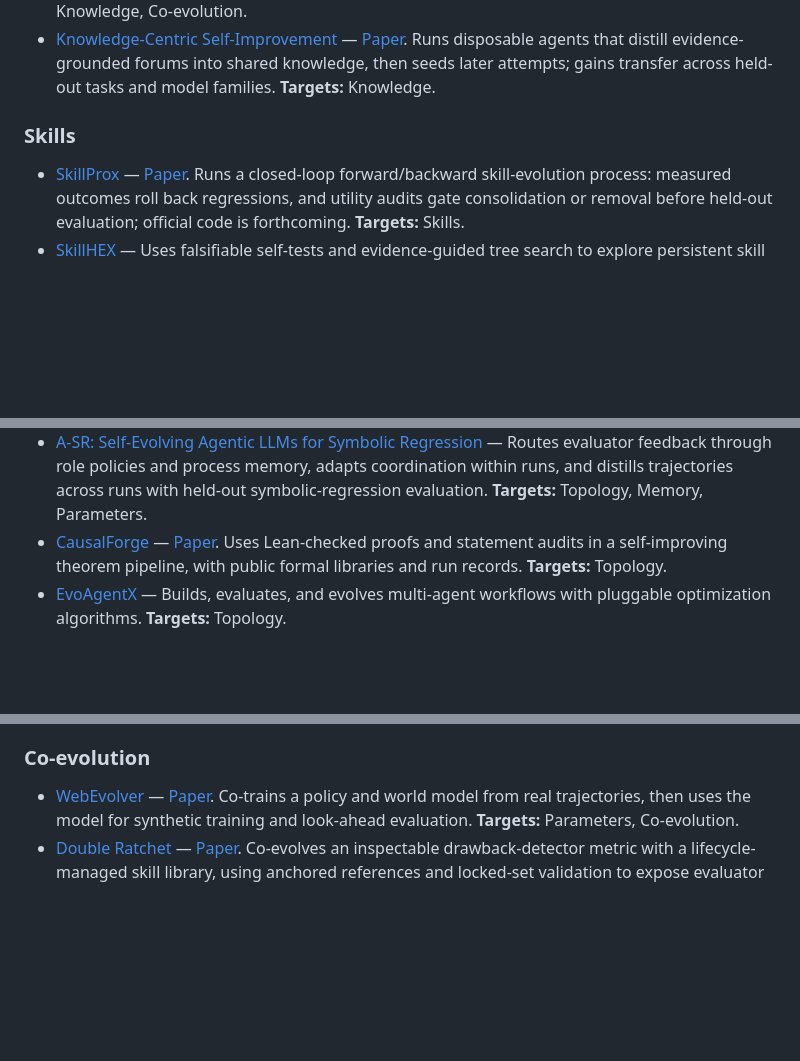
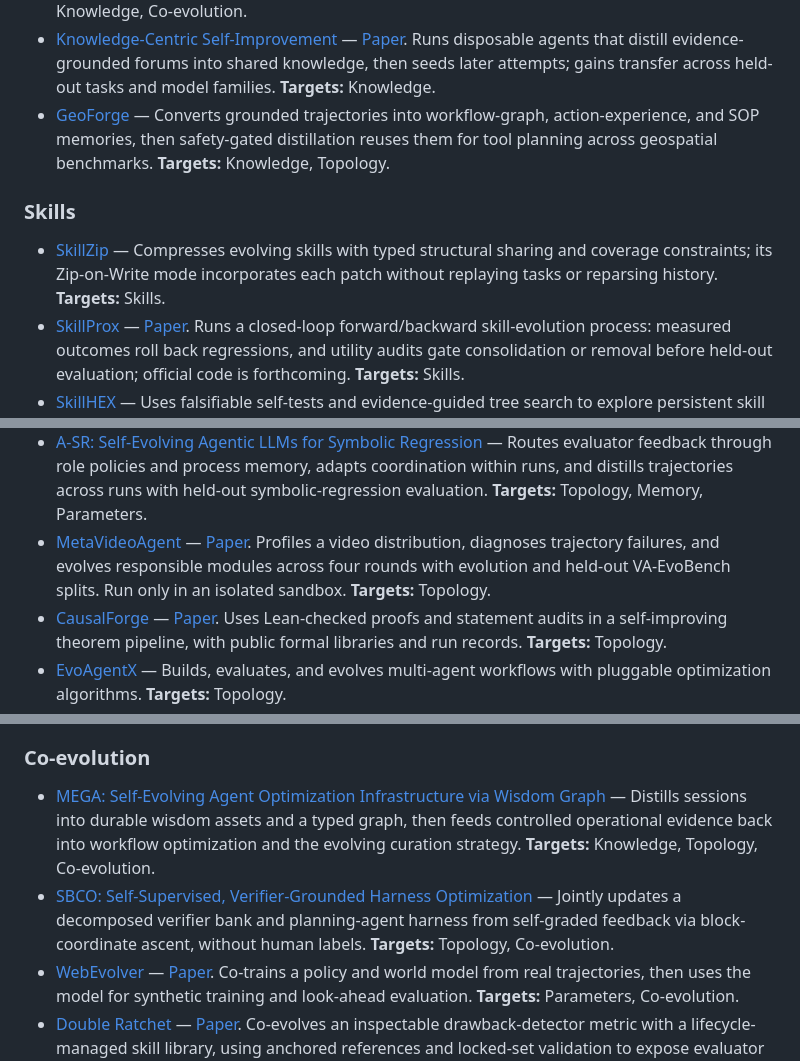
Before and after one commit to YuxingLu613/awesome-agentic-evolution, a Markdown page: README.md, 3 parts joined by grey strips. Drawn GitHub-style; blank space fills up the shorter version.

Commit message:
Curate 2026-08-12 agent evolution additions
Add five first-party, evidence-backed resources and update the editorial changelog.

```diff
--- a/README.md
+++ b/README.md
@@ -163,9 +163,17 @@ attached to the same entry instead of being counted again.
   distill evidence-grounded forums into shared knowledge, then seeds later
   attempts; gains transfer across held-out tasks and model families.
   **Targets:** Knowledge.
+- [GeoForge](https://arxiv.org/abs/2608.10494) — Converts grounded trajectories
+  into workflow-graph, action-experience, and SOP memories, then safety-gated
+  distillation reuses them for tool planning across geospatial benchmarks.
+  **Targets:** Knowledge, Topology.
 
 ### Skills
 
+- [SkillZip](https://arxiv.org/abs/2608.11079) — Compresses evolving skills with
+  typed structural sharing and coverage constraints; its Zip-on-Write mode
+  incorporates each patch without replaying tasks or reparsing history.
+  **Targets:** Skills.
 - [SkillProx](https://github.com/Steven011018/SkillProx) — [Paper](https://arxiv.org/abs/2608.07449).
   Runs a closed-loop forward/backward skill-evolution process: measured outcomes
   roll back regressions, and utility audits gate consolidation or removal before
@@ -273,6 +281,12 @@ attached to the same entry instead of being counted again.
   coordination within runs, and distills trajectories across runs with held-out
   symbolic-regression evaluation.
   **Targets:** Topology, Memory, Parameters.
+- [MetaVideoAgent](https://github.com/Alibaba-VELLDEPTH/MetaVideoAgent) —
+  [Paper](https://arxiv.org/abs/2608.04587). Profiles a video distribution,
+  diagnoses trajectory failures, and evolves responsible modules across four
+  rounds with evolution and held-out VA-EvoBench splits. Run only in an
+  isolated sandbox.
+  **Targets:** Topology.
 - [CausalForge](https://github.com/Jiyuan-Tan/CausalForge) —
   [Paper](https://arxiv.org/abs/2607.22511). Uses Lean-checked proofs and
   statement audits in a self-improving theorem pipeline, with public formal
@@ -297,6 +311,15 @@ attached to the same entry instead of being counted again.
 
 ### Co-evolution
 
+- [MEGA: Self-Evolving Agent Optimization Infrastructure via Wisdom Graph](https://arxiv.org/abs/2608.10504)
+  — Distills sessions into durable wisdom assets and a typed graph, then feeds
+  controlled operational evidence back into workflow optimization and the
+  evolving curation strategy.
+  **Targets:** Knowledge, Topology, Co-evolution.
+- [SBCO: Self-Supervised, Verifier-Grounded Harness Optimization](https://arxiv.org/abs/2608.10157)
+  — Jointly updates a decomposed verifier bank and planning-agent harness from
+  self-graded feedback via block-coordinate ascent, without human labels.
+  **Targets:** Topology, Co-evolution.
 - [WebEvolver](https://github.com/Tencent/SelfEvolvingAgent/tree/main/WebEvolver) —
   [Paper](https://aclanthology.org/2025.emnlp-main.454/). Co-trains a policy
   and world model from real trajectories, then uses the model for synthetic
```
Also changed, not shown: other parts of README.md (+1 -1 lines), CHANGELOG.md (+12 -0 lines).
